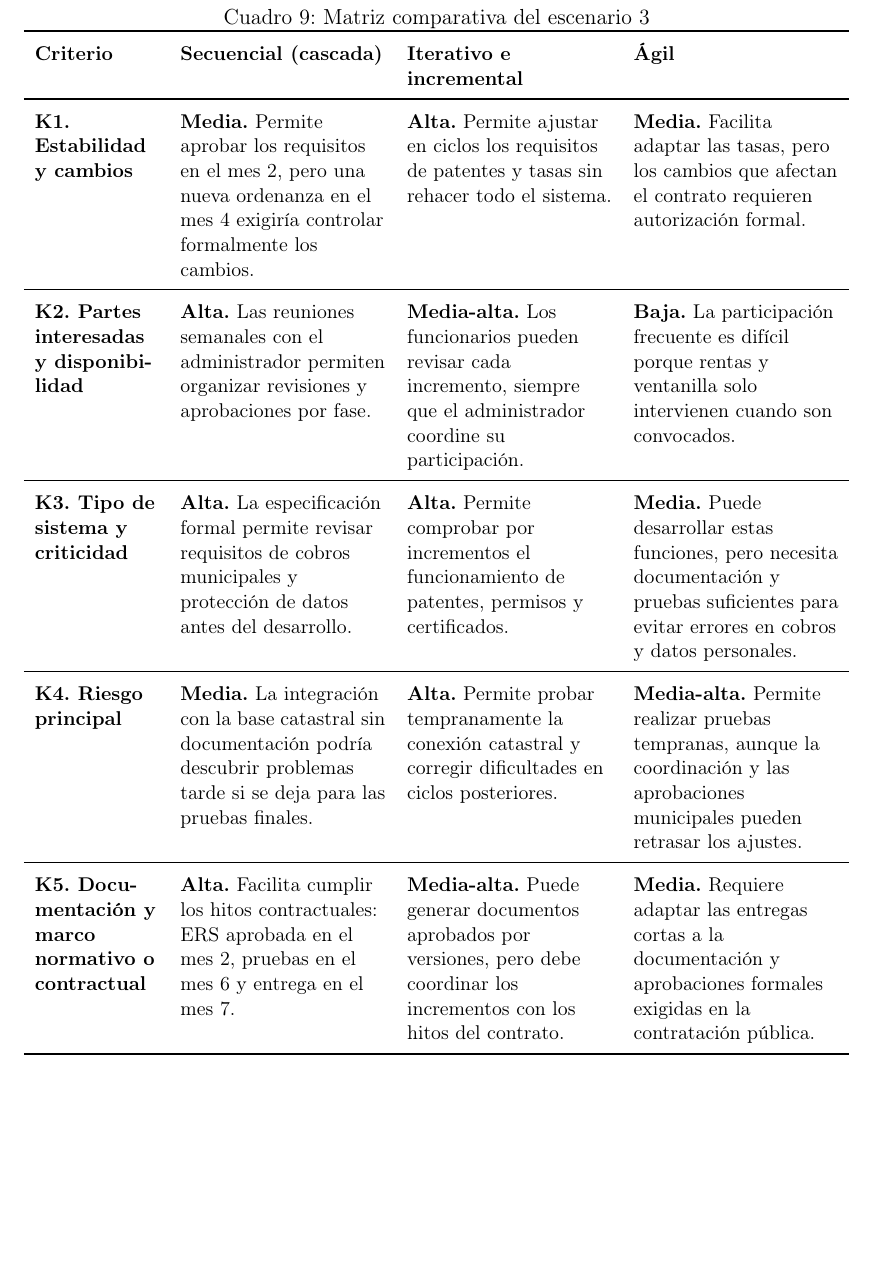
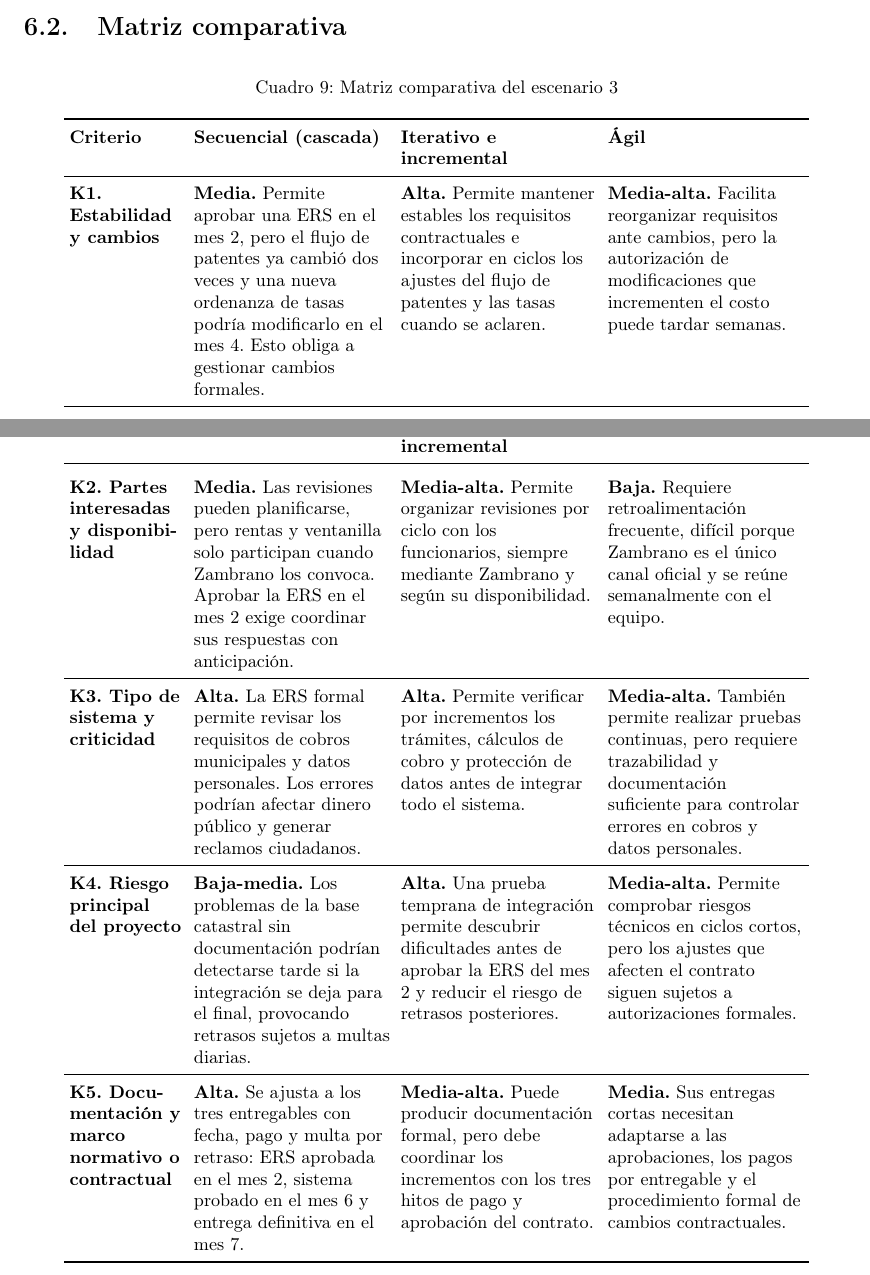
Before and after one commit to JulexyLlerena/ISR401-LlerenaAngelina, a LaTeX document (FORM_PC_01/main.tex): part of page 16 of 24 before the commit and two parts of pages 15 and 16 of 24 after it, the two joined at a grey line, cut at the place of the change, the shorter picture padded with empty space. Compiled offline with pdfLaTeX.

Commit message:
Contextualizar criterios del escenario 3

```diff
--- a/FORM_PC_01/main.tex
+++ b/FORM_PC_01/main.tex
@@ -475,32 +475,67 @@ El Lcdo. Fabián Zambrano, administrador del contrato, se reúne una vez por sem
 
 \subsection{Matriz comparativa}
 
-\begin{table}[H]
-\centering
-\caption{Matriz comparativa del escenario 3}
-\small
-\begin{tabularx}{\textwidth}{
-    >{\raggedright\arraybackslash}p{2.4cm} Y Y Y
+\begingroup
+\footnotesize
+\setlength{\tabcolsep}{3pt}
+\renewcommand{\arraystretch}{1.1}
+
+\begin{longtable}{
+>{\raggedright\arraybackslash}p{2.2cm}
+>{\raggedright\arraybackslash}p{3.8cm}
+>{\raggedright\arraybackslash}p{3.8cm}
+>{\raggedright\arraybackslash}p{3.8cm}
 }
+
+\caption{Matriz comparativa del escenario 3}\\
 \toprule
 \textbf{Criterio} &
 \textbf{Secuencial (cascada)} &
 \textbf{Iterativo e incremental} &
 \textbf{Ágil} \\
 \midrule
+\endfirsthead
 
-\textbf{K1. Estabilidad y cambios} & \textbf{Media.} Permite aprobar los requisitos en el mes 2, pero una nueva ordenanza en el mes 4 exigiría controlar formalmente los cambios. & \textbf{Alta.} Permite ajustar en ciclos los requisitos de patentes y tasas sin rehacer todo el sistema. & \textbf{Media.} Facilita adaptar las tasas, pero los cambios que afectan el contrato requieren autorización formal. \\
+\toprule
+\textbf{Criterio} &
+\textbf{Secuencial (cascada)} &
+\textbf{Iterativo e incremental} &
+\textbf{Ágil} \\
 \midrule
-\textbf{K2. Partes interesadas y disponibilidad} & \textbf{Alta.} Las reuniones semanales con el administrador permiten organizar revisiones y aprobaciones por fase. & \textbf{Media-alta.} Los funcionarios pueden revisar cada incremento, siempre que el administrador coordine su participación. & \textbf{Baja.} La participación frecuente es difícil porque rentas y ventanilla solo intervienen cuando son convocados. \\
+\endhead
+
+\textbf{K1. Estabilidad y cambios} &
+\textbf{Media.} Permite aprobar una ERS en el mes 2, pero el flujo de patentes ya cambió dos veces y una nueva ordenanza de tasas podría modificarlo en el mes 4. Esto obliga a gestionar cambios formales. &
+\textbf{Alta.} Permite mantener estables los requisitos contractuales e incorporar en ciclos los ajustes del flujo de patentes y las tasas cuando se aclaren. &
+\textbf{Media-alta.} Facilita reorganizar requisitos ante cambios, pero la autorización de modificaciones que incrementen el costo puede tardar semanas. \\
 \midrule
-\textbf{K3. Tipo de sistema y criticidad} & \textbf{Alta.} La especificación formal permite revisar requisitos de cobros municipales y protección de datos antes del desarrollo. & \textbf{Alta.} Permite comprobar por incrementos el funcionamiento de patentes, permisos y certificados. & \textbf{Media.} Puede desarrollar estas funciones, pero necesita documentación y pruebas suficientes para evitar errores en cobros y datos personales. \\
+
+\textbf{K2. Partes interesadas y disponibilidad} &
+\textbf{Media.} Las revisiones pueden planificarse, pero rentas y ventanilla solo participan cuando Zambrano los convoca. Aprobar la ERS en el mes 2 exige coordinar sus respuestas con anticipación. &
+\textbf{Media-alta.} Permite organizar revisiones por ciclo con los funcionarios, siempre mediante Zambrano y según su disponibilidad. &
+\textbf{Baja.} Requiere retroalimentación frecuente, difícil porque Zambrano es el único canal oficial y se reúne semanalmente con el equipo. \\
 \midrule
-\textbf{K4. Riesgo principal} & \textbf{Media.} La integración con la base catastral sin documentación podría descubrir problemas tarde si se deja para las pruebas finales. & \textbf{Alta.} Permite probar tempranamente la conexión catastral y corregir dificultades en ciclos posteriores. & \textbf{Media-alta.} Permite realizar pruebas tempranas, aunque la coordinación y las aprobaciones municipales pueden retrasar los ajustes. \\
+
+\textbf{K3. Tipo de sistema y criticidad} &
+\textbf{Alta.} La ERS formal permite revisar los requisitos de cobros municipales y datos personales. Los errores podrían afectar dinero público y generar reclamos ciudadanos. &
+\textbf{Alta.} Permite verificar por incrementos los trámites, cálculos de cobro y protección de datos antes de integrar todo el sistema. &
+\textbf{Media-alta.} También permite realizar pruebas continuas, pero requiere trazabilidad y documentación suficiente para controlar errores en cobros y datos personales. \\
 \midrule
-\textbf{K5. Documentación y marco normativo o contractual} & \textbf{Alta.} Facilita cumplir los hitos contractuales: ERS aprobada en el mes 2, pruebas en el mes 6 y entrega en el mes 7. & \textbf{Media-alta.} Puede generar documentos aprobados por versiones, pero debe coordinar los incrementos con los hitos del contrato. & \textbf{Media.} Requiere adaptar las entregas cortas a la documentación y aprobaciones formales exigidas en la contratación pública. \\
+
+\textbf{K4. Riesgo principal del proyecto} &
+\textbf{Baja-media.} Los problemas de la base catastral sin documentación podrían detectarse tarde si la integración se deja para el final, provocando retrasos sujetos a multas diarias. &
+\textbf{Alta.} Una prueba temprana de integración permite descubrir dificultades antes de aprobar la ERS del mes 2 y reducir el riesgo de retrasos posteriores. &
+\textbf{Media-alta.} Permite comprobar riesgos técnicos en ciclos cortos, pero los ajustes que afecten el contrato siguen sujetos a autorizaciones formales. \\
+\midrule
+
+\textbf{K5. Documentación y marco normativo o contractual} &
+\textbf{Alta.} Se ajusta a los tres entregables con fecha, pago y multa por retraso: ERS aprobada en el mes 2, sistema probado en el mes 6 y entrega definitiva en el mes 7. &
+\textbf{Media-alta.} Puede producir documentación formal, pero debe coordinar los incrementos con los tres hitos de pago y aprobación del contrato. &
+\textbf{Media.} Sus entregas cortas necesitan adaptarse a las aprobaciones, los pagos por entregable y el procedimiento formal de cambios contractuales. \\
+
 \bottomrule
-\end{tabularx}
-\end{table}
+\end{longtable}
+\endgroup
 
 \subsection{Recomendación y riesgos}
 
```
